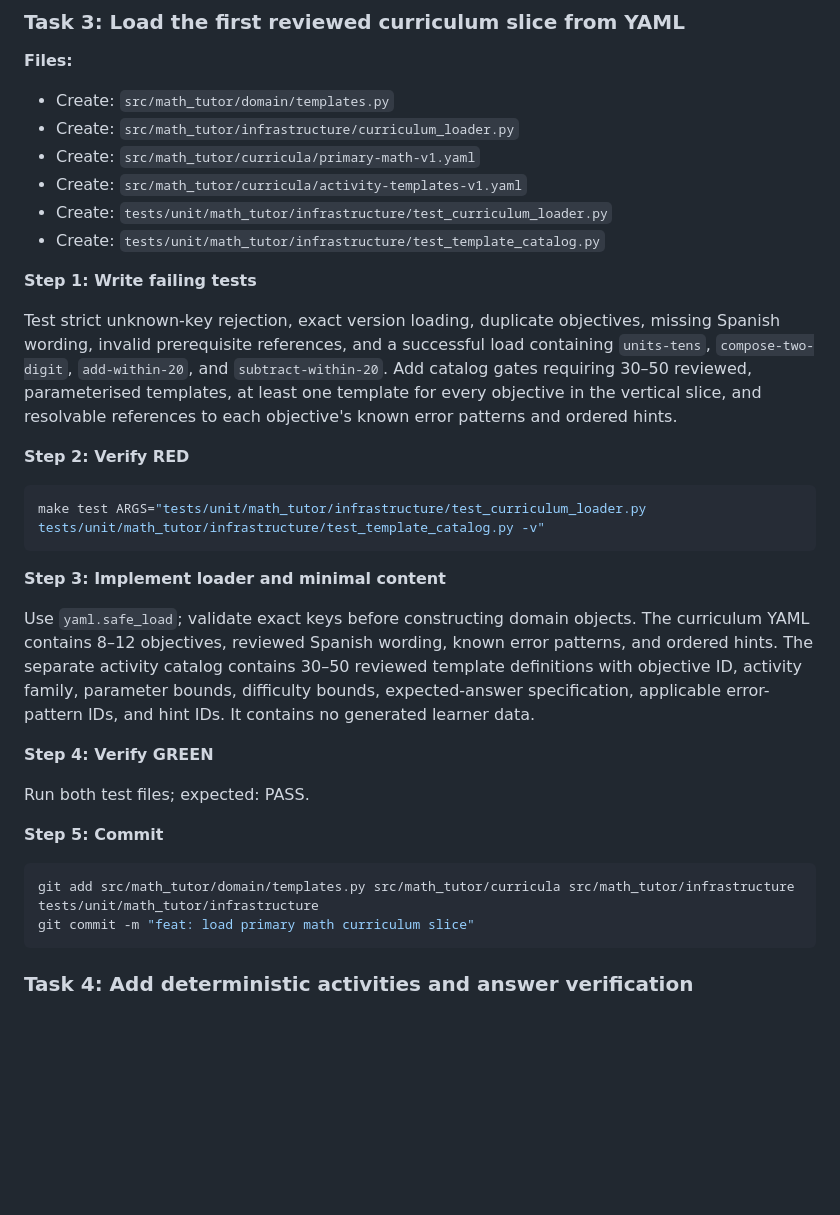
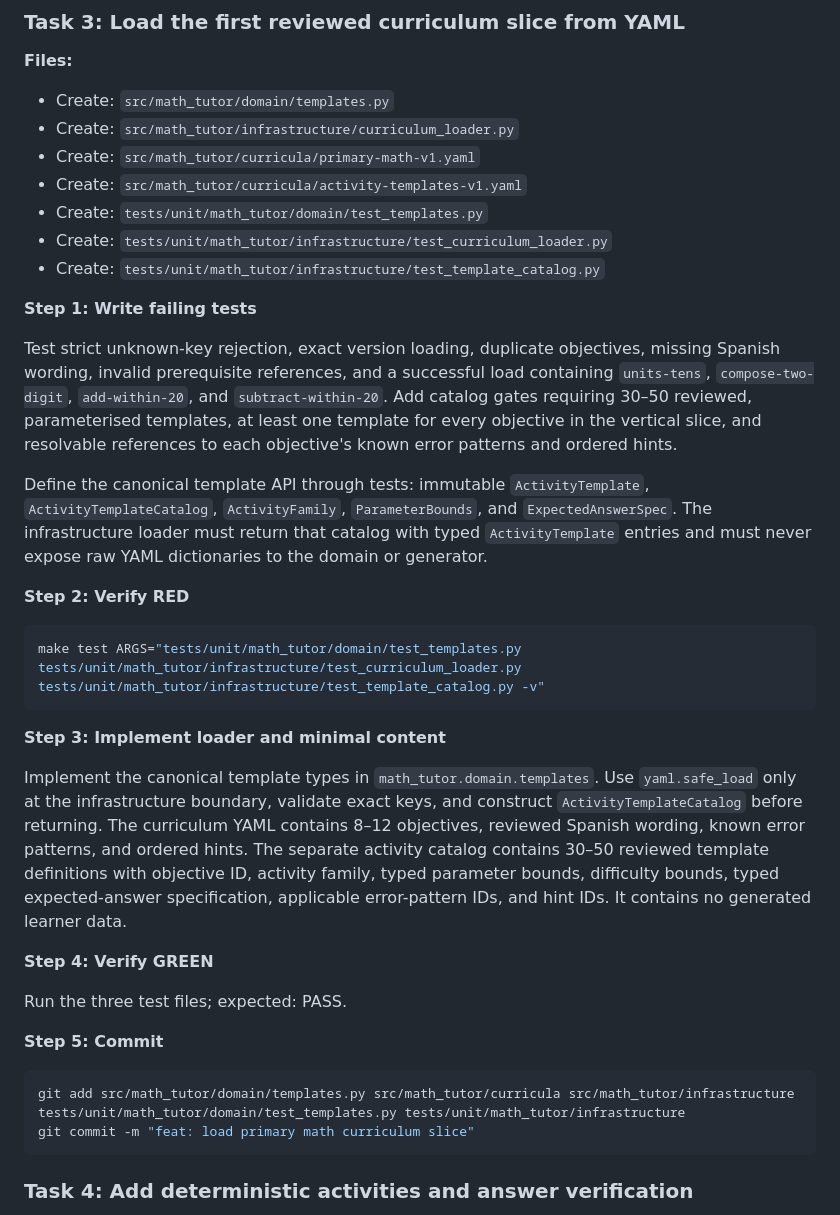
Before and after one commit to rsegura/math_tutor, a Markdown page: IMPLEMENTATION_PLAN.md, the part around one of its changes. GitHub-like rendering; blank space fills up the shorter version.

Commit message:
docs: define template and retention ownership

````diff
--- a/IMPLEMENTATION_PLAN.md
+++ b/IMPLEMENTATION_PLAN.md
@@ -137,6 +137,7 @@ git commit -m "feat: model tutoring curriculum graph"
 - Create: `src/math_tutor/infrastructure/curriculum_loader.py`
 - Create: `src/math_tutor/curricula/primary-math-v1.yaml`
 - Create: `src/math_tutor/curricula/activity-templates-v1.yaml`
+- Create: `tests/unit/math_tutor/domain/test_templates.py`
 - Create: `tests/unit/math_tutor/infrastructure/test_curriculum_loader.py`
 - Create: `tests/unit/math_tutor/infrastructure/test_template_catalog.py`
 
@@ -150,29 +151,37 @@ parameterised templates, at least one template for every objective in the
 vertical slice, and resolvable references to each objective's known error
 patterns and ordered hints.
 
+Define the canonical template API through tests: immutable `ActivityTemplate`,
+`ActivityTemplateCatalog`, `ActivityFamily`, `ParameterBounds`, and
+`ExpectedAnswerSpec`. The infrastructure loader must return that catalog with
+typed `ActivityTemplate` entries and must never expose raw YAML dictionaries to
+the domain or generator.
+
 **Step 2: Verify RED**
 
 ```bash
-make test ARGS="tests/unit/math_tutor/infrastructure/test_curriculum_loader.py tests/unit/math_tutor/infrastructure/test_template_catalog.py -v"
+make test ARGS="tests/unit/math_tutor/domain/test_templates.py tests/unit/math_tutor/infrastructure/test_curriculum_loader.py tests/unit/math_tutor/infrastructure/test_template_catalog.py -v"
 ```
 
 **Step 3: Implement loader and minimal content**
 
-Use `yaml.safe_load`; validate exact keys before constructing domain objects.
-The curriculum YAML contains 8–12 objectives, reviewed Spanish wording, known
-error patterns, and ordered hints. The separate activity catalog contains
-30–50 reviewed template definitions with objective ID, activity family,
-parameter bounds, difficulty bounds, expected-answer specification, applicable
+Implement the canonical template types in `math_tutor.domain.templates`. Use
+`yaml.safe_load` only at the infrastructure boundary, validate exact keys, and
+construct `ActivityTemplateCatalog` before returning. The curriculum YAML
+contains 8–12 objectives, reviewed Spanish wording, known error patterns, and
+ordered hints. The separate activity catalog contains 30–50 reviewed template
+definitions with objective ID, activity family, typed parameter bounds,
+difficulty bounds, typed expected-answer specification, applicable
 error-pattern IDs, and hint IDs. It contains no generated learner data.
 
 **Step 4: Verify GREEN**
 
-Run both test files; expected: PASS.
+Run the three test files; expected: PASS.
 
 **Step 5: Commit**
 
 ```bash
-git add src/math_tutor/domain/templates.py src/math_tutor/curricula src/math_tutor/infrastructure tests/unit/math_tutor/infrastructure
+git add src/math_tutor/domain/templates.py src/math_tutor/curricula src/math_tutor/infrastructure tests/unit/math_tutor/domain/test_templates.py tests/unit/math_tutor/infrastructure
 git commit -m "feat: load primary math curriculum slice"
 ```
 
````
Also changed, not shown: other parts of IMPLEMENTATION_PLAN.md (+37 -11 lines).
